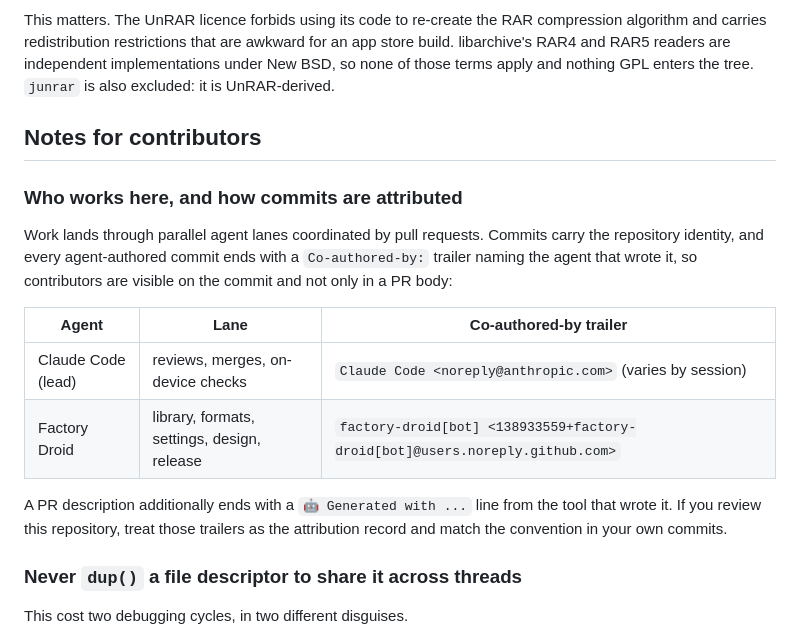
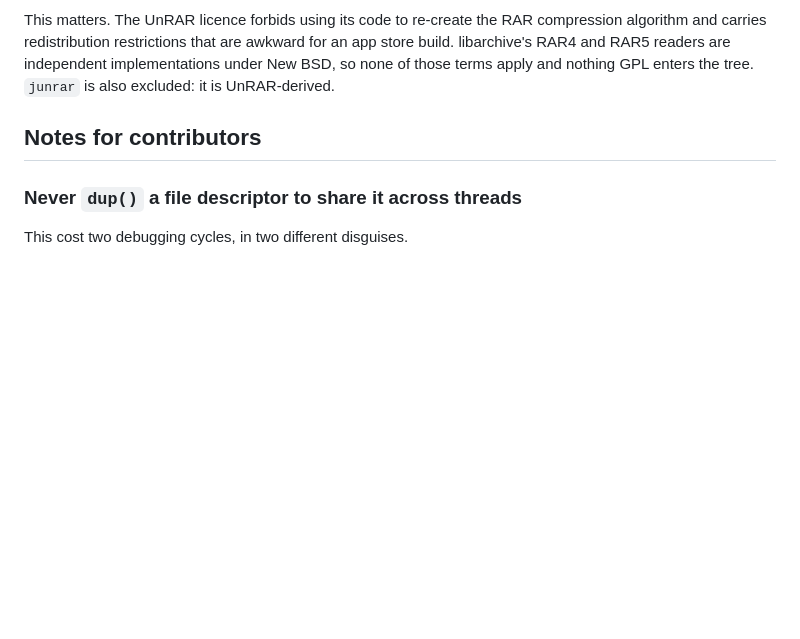
Before and after one commit to therahul-yo/Absolutex, a Markdown page: README.md, the part around the change. Rendered like a GitHub page; blank space fills up the shorter version.

Commit message:
Revert "README: document agent-lane attribution in Notes for contributors"
This reverts commit 46ea2f524094cfe0cd5804ca90e48f47bc519898.

```diff
--- a/README.md
+++ b/README.md
@@ -127,22 +127,6 @@ UnRAR-derived.
 
 ## Notes for contributors
 
-### Who works here, and how commits are attributed
-
-Work lands through parallel agent lanes coordinated by pull requests. Commits carry the
-repository identity, and every agent-authored commit ends with a `Co-authored-by:` trailer
-naming the agent that wrote it, so contributors are visible on the commit and not only in a
-PR body:
-
-| Agent | Lane | Co-authored-by trailer |
-|---|---|---|
-| Claude Code (lead) | reviews, merges, on-device checks | `Claude Code <noreply@anthropic.com>` (varies by session) |
-| Factory Droid | library, formats, settings, design, release | `factory-droid[bot] <138933559+factory-droid[bot]@users.noreply.github.com>` |
-
-A PR description additionally ends with a `🤖 Generated with ...` line from the tool that
-wrote it. If you review this repository, treat those trailers as the attribution record and
-match the convention in your own commits.
-
 ### Never `dup()` a file descriptor to share it across threads
 
 This cost two debugging cycles, in two different disguises.
```
